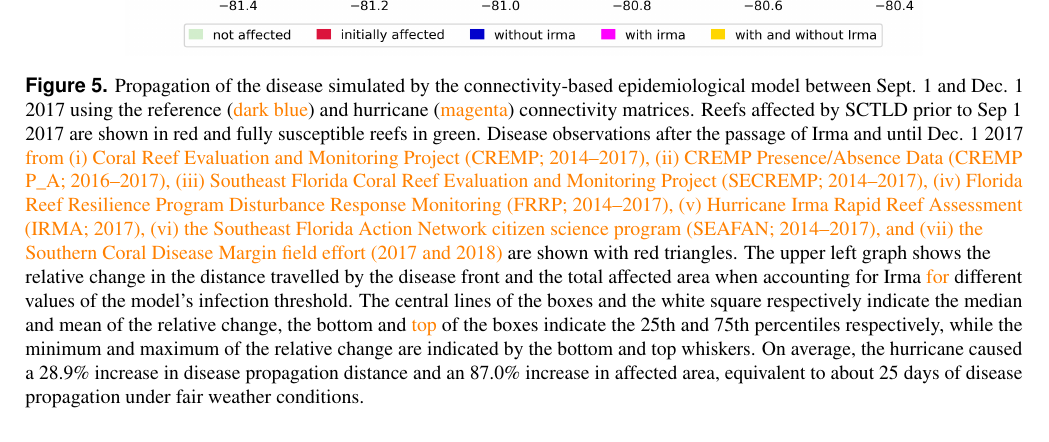
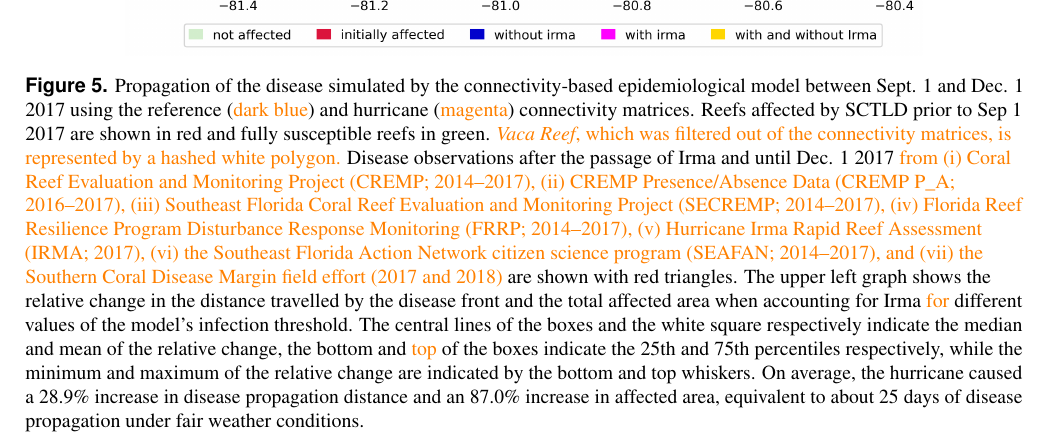
Before and after one commit to tdobbel/connectivity-irma, a LaTeX paper (main.tex): part of page 11 of 19, cut so that both start at the same text. Compiled offline with pdfLaTeX.

Commit message:
Vaca Reef added to fig. 5

```diff
--- a/main.tex
+++ b/main.tex
@@ -279,7 +279,7 @@ The results of our epidemiological model were validated against disease observat
     \centering
     \includegraphics[width=.8\textwidth]{figures/propagation_boxplot_obs.png}
     \caption{
-        Propagation of the disease simulated by the connectivity-based epidemiological model between Sept. 1 and Dec. 1 2017 using the reference (\modif{dark blue}) and hurricane (\modif{magenta}) connectivity matrices. Reefs affected by SCTLD prior to Sep 1 2017 are shown in red and fully susceptible reefs in green. Disease observations after the passage of Irma and until Dec. 1 2017 \modif{from (i) Coral Reef Evaluation and Monitoring Project (CREMP; 2014–2017), (ii) CREMP Presence/Absence Data (CREMP P\_A; 2016–2017), (iii) Southeast Florida Coral Reef Evaluation and Monitoring Project (SECREMP; 2014–2017), (iv) Florida Reef Resilience Program Disturbance Response Monitoring (FRRP; 2014–2017), (v) Hurricane Irma Rapid Reef Assessment (IRMA; 2017), (vi) the Southeast Florida Action Network citizen science program (SEAFAN; 2014–2017), and (vii) the \modif{Southern} Coral Disease Margin field effort (2017 and 2018)} are shown with red triangles. The upper left graph shows the relative change in the distance travelled by the disease front and the total affected area when accounting for Irma \modif{for} different values of the model's infection threshold. The central lines of the boxes and the white square respectively indicate the median and mean of the relative change, the bottom and \modif{top} of the boxes indicate the 25th and 75th percentiles respectively, while the minimum and maximum of the relative change are indicated by the bottom and top whiskers. On average, the hurricane caused  a 28.9\% increase in disease propagation distance and an 87.0\% increase in affected area, equivalent to about 25 days of disease propagation under fair weather conditions.
+        Propagation of the disease simulated by the connectivity-based epidemiological model between Sept. 1 and Dec. 1 2017 using the reference (\modif{dark blue}) and hurricane (\modif{magenta}) connectivity matrices. Reefs affected by SCTLD prior to Sep 1 2017 are shown in red and fully susceptible reefs in green. \modif{\textit{Vaca Reef}, which was filtered out of the connectivity matrices, is represented by a hashed white polygon.} Disease observations after the passage of Irma and until Dec. 1 2017 \modif{from (i) Coral Reef Evaluation and Monitoring Project (CREMP; 2014–2017), (ii) CREMP Presence/Absence Data (CREMP P\_A; 2016–2017), (iii) Southeast Florida Coral Reef Evaluation and Monitoring Project (SECREMP; 2014–2017), (iv) Florida Reef Resilience Program Disturbance Response Monitoring (FRRP; 2014–2017), (v) Hurricane Irma Rapid Reef Assessment (IRMA; 2017), (vi) the Southeast Florida Action Network citizen science program (SEAFAN; 2014–2017), and (vii) the \modif{Southern} Coral Disease Margin field effort (2017 and 2018)} are shown with red triangles. The upper left graph shows the relative change in the distance travelled by the disease front and the total affected area when accounting for Irma \modif{for} different values of the model's infection threshold. The central lines of the boxes and the white square respectively indicate the median and mean of the relative change, the bottom and \modif{top} of the boxes indicate the 25th and 75th percentiles respectively, while the minimum and maximum of the relative change are indicated by the bottom and top whiskers. On average, the hurricane caused  a 28.9\% increase in disease propagation distance and an 87.0\% increase in affected area, equivalent to about 25 days of disease propagation under fair weather conditions.
     }\label{fig:propagation}
 \end{figure}
 
```
Also changed, not shown: figures/propagation_boxplot_obs.png.
